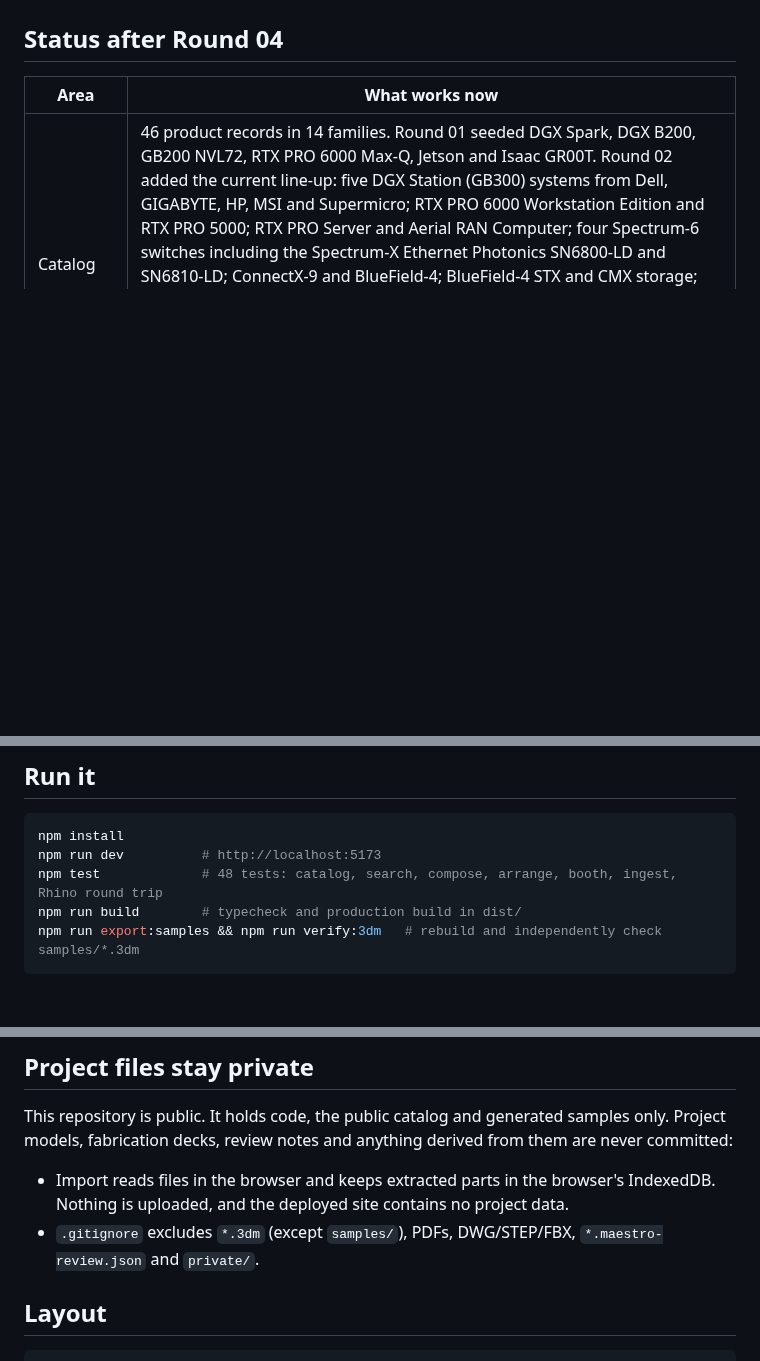
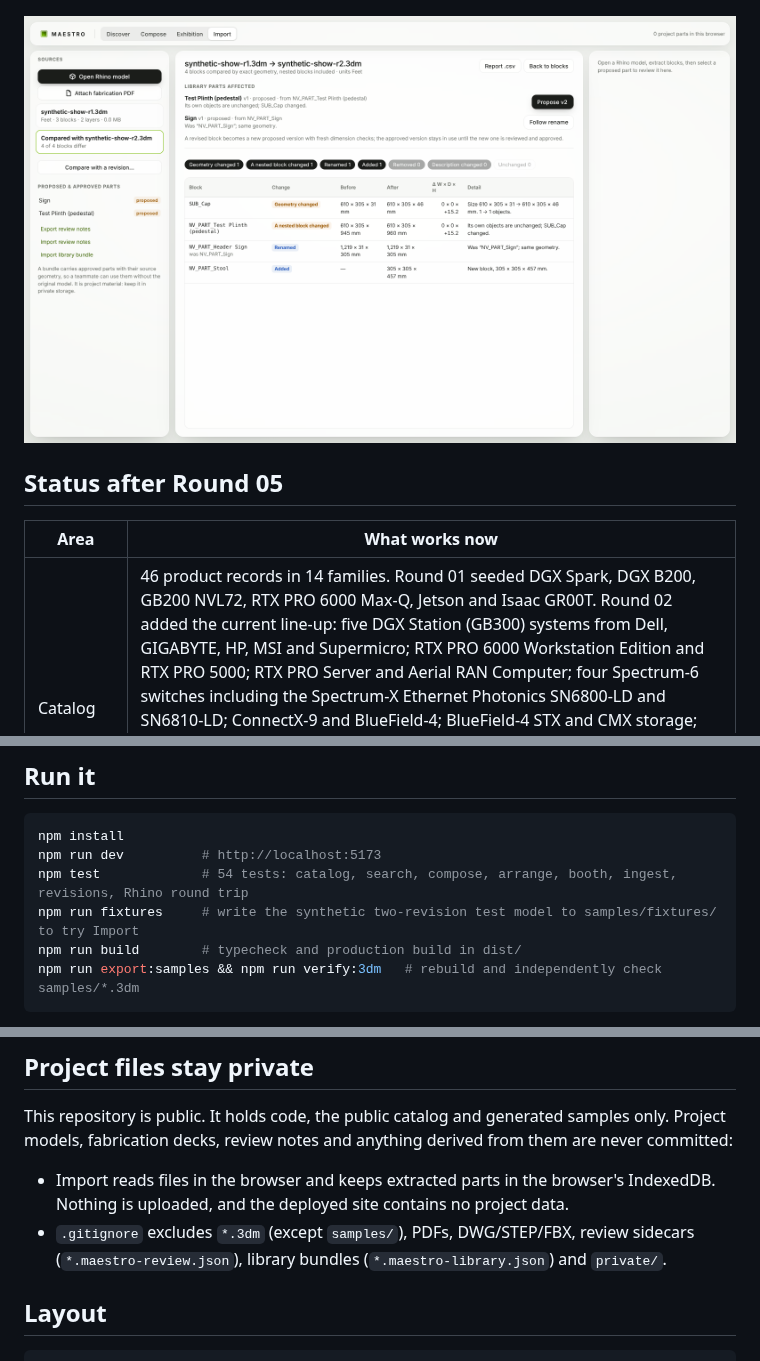
Before and after one commit to alexilten/NVIDIAMAESTRO, a Markdown page: README.md, 3 parts joined by grey strips. Drawn GitHub-style; pictures changed too: docs/screenshots/25-import-revision-diff.png (added); blank space fills up the shorter version.

````diff
--- a/README.md
+++ b/README.md
@@ -10,7 +10,9 @@
 
 ![Exhibition: the sample corner booth in plan, with the accessible route in green and narrow floor in orange](docs/screenshots/19-exhibition-plan-circulation.png)
 
-## Status after Round 04
+![Import: two revisions of a synthetic model compared block by block, with the library parts they affect](docs/screenshots/25-import-revision-diff.png)
+
+## Status after Round 05
 
 | Area | What works now |
 |---|---|
@@ -29,7 +31,8 @@ See [docs/RESEARCH.md](docs/RESEARCH.md) for the research, data standards, sourc
 ```bash
 npm install
 npm run dev          # http://localhost:5173
-npm test             # 48 tests: catalog, search, compose, arrange, booth, ingest, Rhino round trip
+npm test             # 54 tests: catalog, search, compose, arrange, booth, ingest, revisions, Rhino round trip
+npm run fixtures     # write the synthetic two-revision test model to samples/fixtures/ to try Import
 npm run build        # typecheck and production build in dist/
 npm run export:samples && npm run verify:3dm   # rebuild and independently check samples/*.3dm
 ```
@@ -41,7 +44,7 @@ npm run export:samples && npm run verify:3dm   # rebuild and independently check
 This repository is public. It holds code, the public catalog and generated samples only. Project models, fabrication decks, review notes and anything derived from them are never committed:
 
 - Import reads files in the browser and keeps extracted parts in the browser's IndexedDB. Nothing is uploaded, and the deployed site contains no project data.
-- `.gitignore` excludes `*.3dm` (except `samples/`), PDFs, DWG/STEP/FBX, `*.maestro-review.json` and `private/`.
+- `.gitignore` excludes `*.3dm` (except `samples/`), PDFs, DWG/STEP/FBX, review sidecars (`*.maestro-review.json`), library bundles (`*.maestro-library.json`) and `private/`.
 
 ## Layout
 
````
Also changed, not shown: other parts of README.md (+1 -1 lines), docs/RESEARCH.md (+5 -1 lines), docs/screenshots/23-import-batch-plan.png (added), docs/screenshots/24-import-batch-done.png (added), 13 other files.
